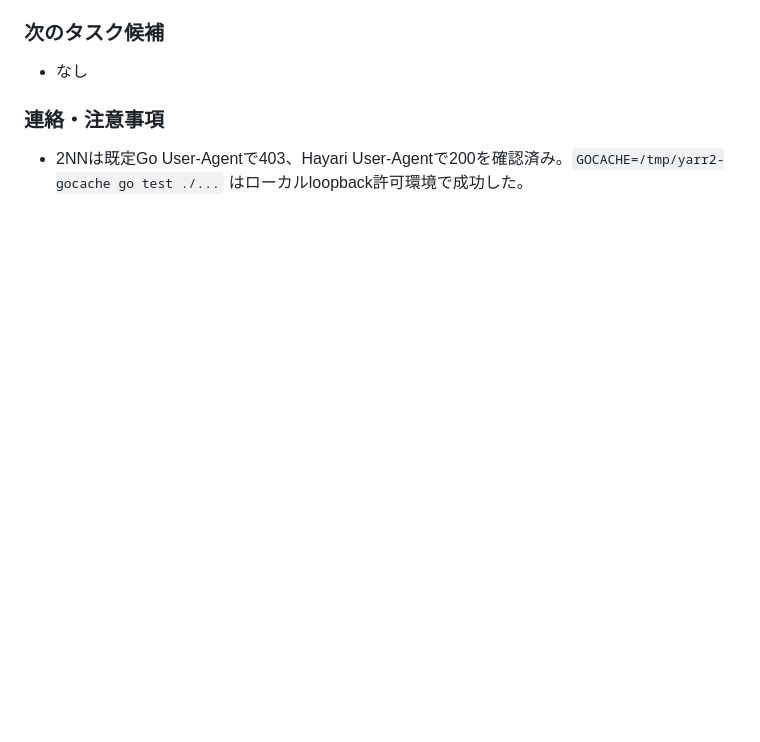
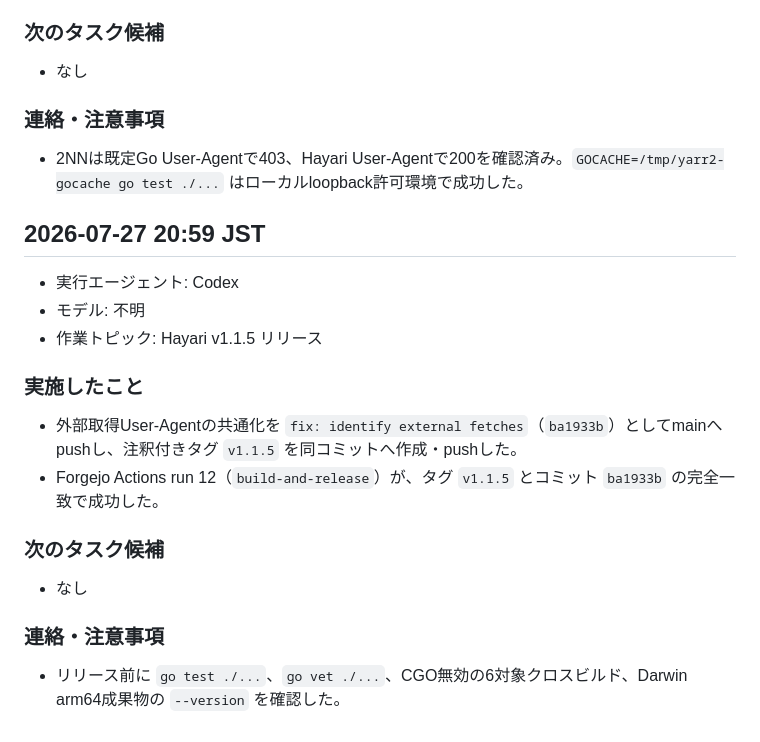
Before and after one commit to HarakaraSite/hayari, a Markdown page: .handoff/handoff.md, the part around the change. GitHub-like rendering; blank space fills up the shorter version.

Commit message:
docs: record v1.1.5 release

```diff
--- a/.handoff/handoff.md
+++ b/.handoff/handoff.md
@@ -721,3 +721,19 @@
 
 ### 連絡・注意事項
 - 2NNは既定Go User-Agentで403、Hayari User-Agentで200を確認済み。`GOCACHE=/tmp/yarr2-gocache go test ./...` はローカルloopback許可環境で成功した。
+
+## 2026-07-27 20:59 JST
+
+- 実行エージェント: Codex
+- モデル: 不明
+- 作業トピック: Hayari v1.1.5 リリース
+
+### 実施したこと
+- 外部取得User-Agentの共通化を `fix: identify external fetches`（`ba1933b`）としてmainへpushし、注釈付きタグ `v1.1.5` を同コミットへ作成・pushした。
+- Forgejo Actions run 12（`build-and-release`）が、タグ `v1.1.5` とコミット `ba1933b` の完全一致で成功した。
+
+### 次のタスク候補
+- なし
+
+### 連絡・注意事項
+- リリース前に `go test ./...`、`go vet ./...`、CGO無効の6対象クロスビルド、Darwin arm64成果物の `--version` を確認した。
```
